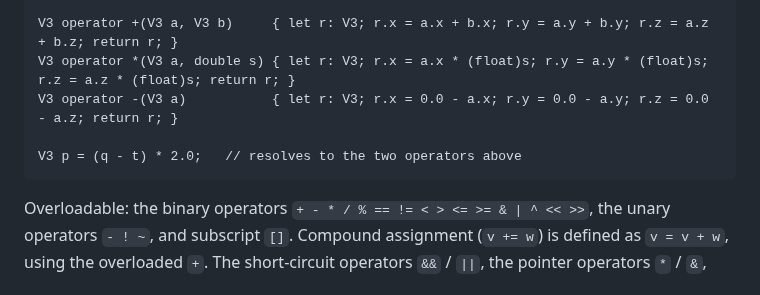
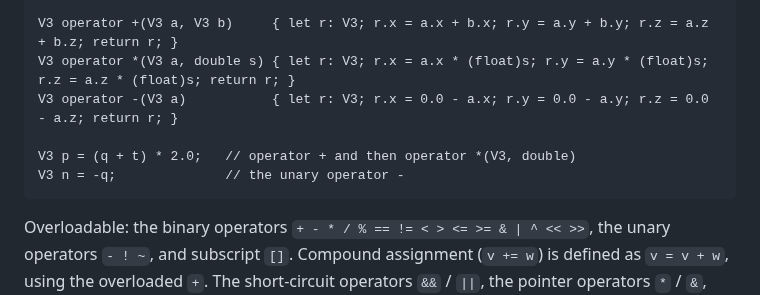
Before and after one commit to doranteseduardo/eskiu, a Markdown page: docs/lang/spec.md, the part around the change. GitHub-like rendering.

Commit message:
docs: operator example uses declared ops

````diff
--- a/docs/lang/spec.md
+++ b/docs/lang/spec.md
@@ -1461,7 +1461,8 @@ V3 operator +(V3 a, V3 b)     { let r: V3; r.x = a.x + b.x; r.y = a.y + b.y; r.z
 V3 operator *(V3 a, double s) { let r: V3; r.x = a.x * (float)s; r.y = a.y * (float)s; r.z = a.z * (float)s; return r; }
 V3 operator -(V3 a)           { let r: V3; r.x = 0.0 - a.x; r.y = 0.0 - a.y; r.z = 0.0 - a.z; return r; }
 
-V3 p = (q - t) * 2.0;   // resolves to the two operators above
+V3 p = (q + t) * 2.0;   // operator + and then operator *(V3, double)
+V3 n = -q;              // the unary operator -
 ```
 
 Overloadable: the binary operators `+ - * / % == != < > <= >= & | ^ << >>`, the unary operators `- ! ~`, and subscript `[]`. Compound assignment (`v += w`) is defined as `v = v + w`, using the overloaded `+`. The short-circuit operators `&&` / `||`, the pointer operators `*` / `&`, and `=` / `.` are structural and cannot be overloaded.
````
